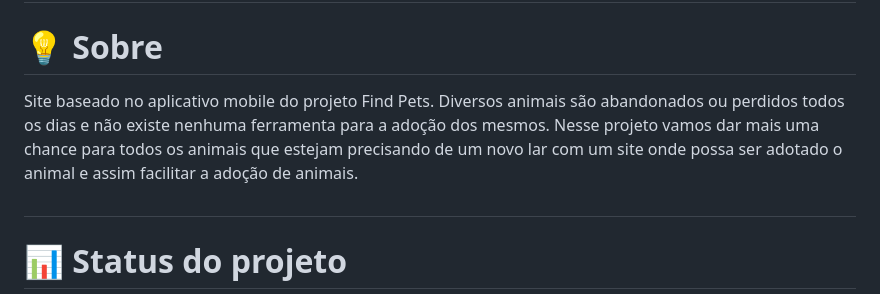
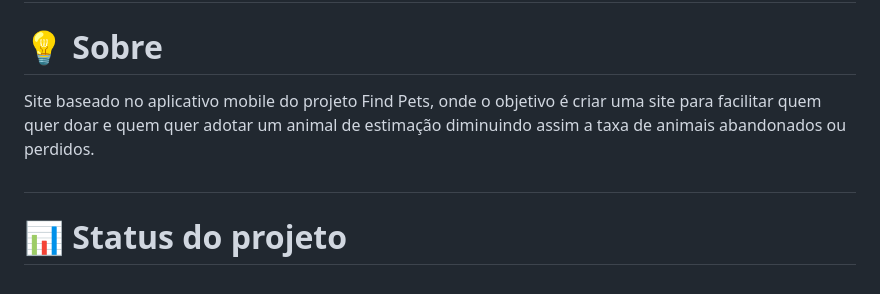
Before and after one commit to RamonCintas/Find-Pets-Web, a Markdown page: README.md, the part around the change. Rendered like a GitHub page.

```diff
--- a/README.md
+++ b/README.md
@@ -9,7 +9,7 @@
 <div align="eight">
   <b><h1>💡 Sobre</h1></b>
 </div>
-Site baseado no aplicativo mobile do projeto Find Pets. Diversos animais são abandonados ou perdidos todos os dias e não existe nenhuma ferramenta para a adoção dos mesmos. Nesse projeto vamos dar mais uma chance para todos os animais que estejam precisando de um novo lar com um site onde possa ser adotado o animal e assim facilitar a adoção de animais.
+Site baseado no aplicativo mobile do projeto Find Pets, onde o objetivo é criar uma site para facilitar quem quer doar e quem quer adotar um animal de estimação diminuindo assim a taxa de animais abandonados ou perdidos.
 
 ##
 
```
